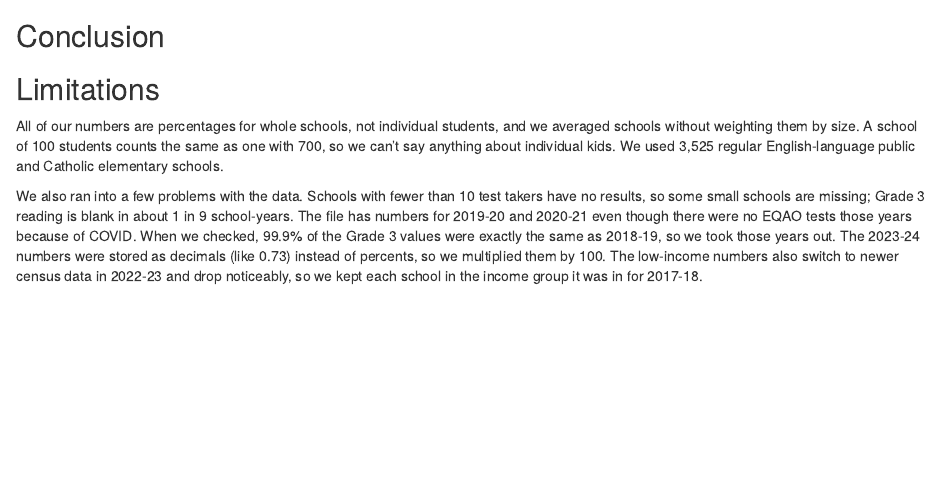
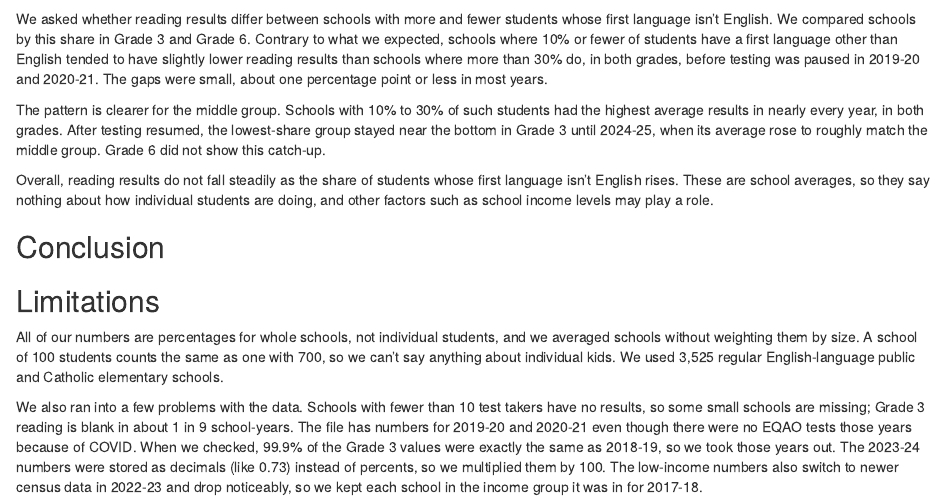
Before and after one commit to islacheong/STA313-asm2, an R Markdown document (callon-sections.Rmd): the page in a window 1100 px wide, from 1490 px down. Rendered offline with R 4.5, knitr and Pandoc, with nearby package versions; some code elsewhere in the file could not run offline.

Commit message:
added s4 text

````diff
--- a/callon-sections.Rmd
+++ b/callon-sections.Rmd
@@ -215,6 +215,11 @@ ggplot(lang_year2, aes(start_year, avg_read, colour = lang_group,
        colour = "Share of students whose first language isn't English",
        caption = source_note)
 ```
+We asked whether reading results differ between schools with more and fewer students whose first language isn’t English. We compared schools by this share in Grade 3 and Grade 6. Contrary to what we expected, schools where 10% or fewer of students have a first language other than English tended to have slightly lower reading results than schools where more than 30% do, in both grades, before testing was paused in 2019-20 and 2020-21. The gaps were small, about one percentage point or less in most years.
+
+The pattern is clearer for the middle group. Schools with 10% to 30% of such students had the highest average results in nearly every year, in both grades. After testing resumed, the lowest-share group stayed near the bottom in Grade 3 until 2024-25, when its average rose to roughly match the middle group. Grade 6 did not show this catch-up.
+
+Overall, reading results do not fall steadily as the share of students whose first language isn’t English rises. These are school averages, so they say nothing about how individual students are doing, and other factors such as school income levels may play a role.
 
 ## Conclusion
 
````
